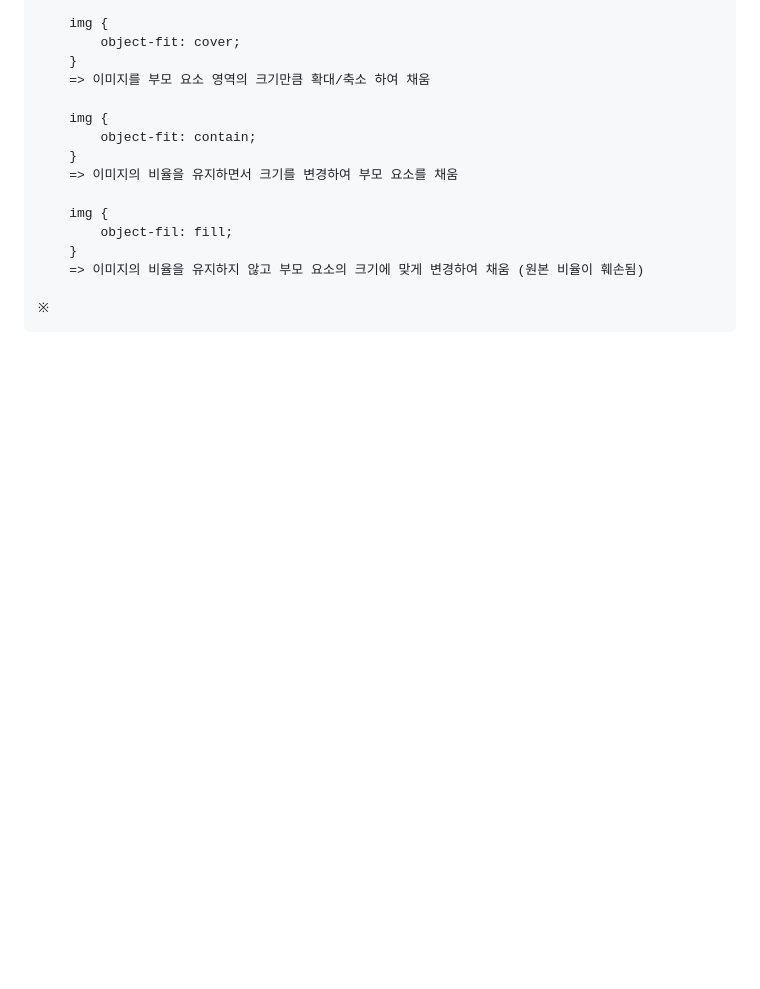
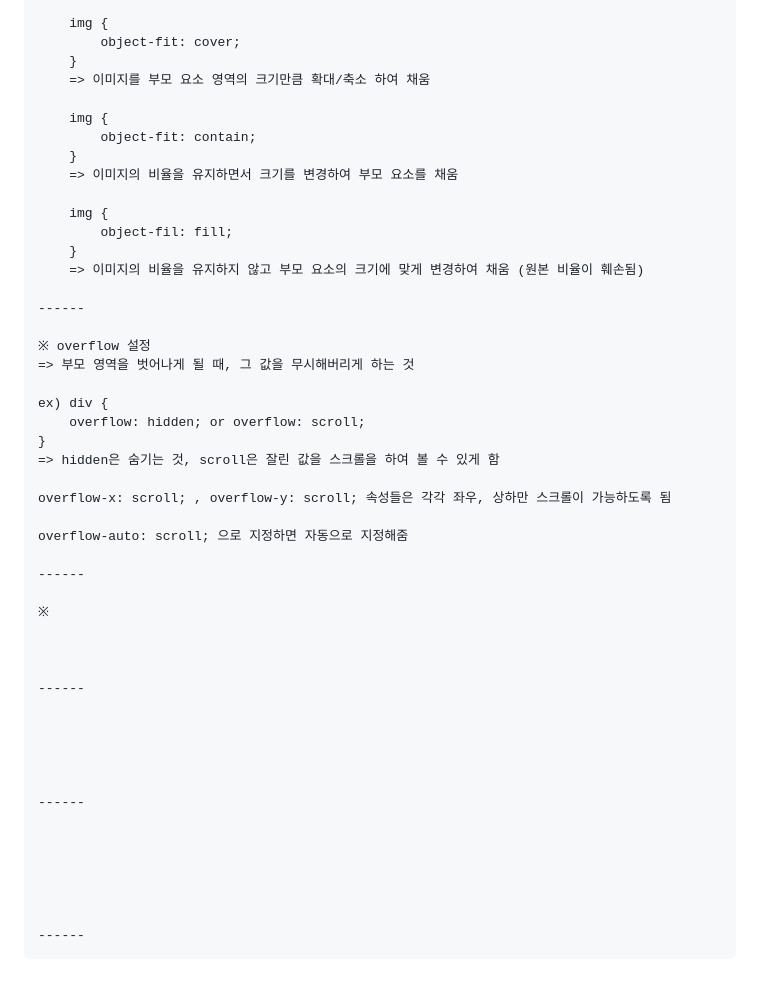
Before and after one commit to kkb00714/Frontend_Lecture, a Markdown page: README.md, the part around the change. Rendered like a GitHub page; blank space fills up the shorter version.

Commit message:
[#16 UPDATE] CSS - practice (8)

```diff
--- a/README.md
+++ b/README.md
@@ -350,4 +350,37 @@
         }
         => 이미지의 비율을 유지하지 않고 부모 요소의 크기에 맞게 변경하여 채움 (원본 비율이 훼손됨)
 
+    ------
+
+    ※ overflow 설정
+    => 부모 영역을 벗어나게 될 때, 그 값을 무시해버리게 하는 것
+
+    ex) div {
+        overflow: hidden; or overflow: scroll;
+    }
+    => hidden은 숨기는 것, scroll은 잘린 값을 스크롤을 하여 볼 수 있게 함
+
+    overflow-x: scroll; , overflow-y: scroll; 속성들은 각각 좌우, 상하만 스크롤이 가능하도록 됨
+
+    overflow-auto: scroll; 으로 지정하면 자동으로 지정해줌
+
+    ------
+
     ※
+
+
+
+    ------
+
+
+
+
+
+    ------
+
+
+
+
+
+
+    ------
```
